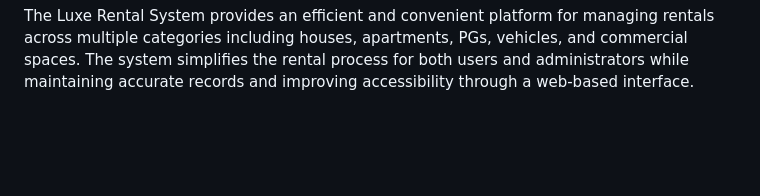
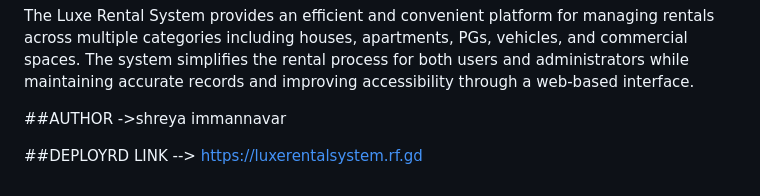
Before and after one commit to shreya-immanavar/house_rental, a Markdown page: README.md, the part around the change. Rendered like a GitHub page; blank space fills up the shorter version.

```diff
--- a/README.md
+++ b/README.md
@@ -163,3 +163,10 @@ Review and rating system.
 Conclusion
 
 The Luxe Rental System provides an efficient and convenient platform for managing rentals across multiple categories including houses, apartments, PGs, vehicles, and commercial spaces. The system simplifies the rental process for both users and administrators while maintaining accurate records and improving accessibility through a web-based interface.
+
+
+##AUTHOR
+->shreya immannavar
+
+##DEPLOYRD LINK
+-->   https://luxerentalsystem.rf.gd
```
